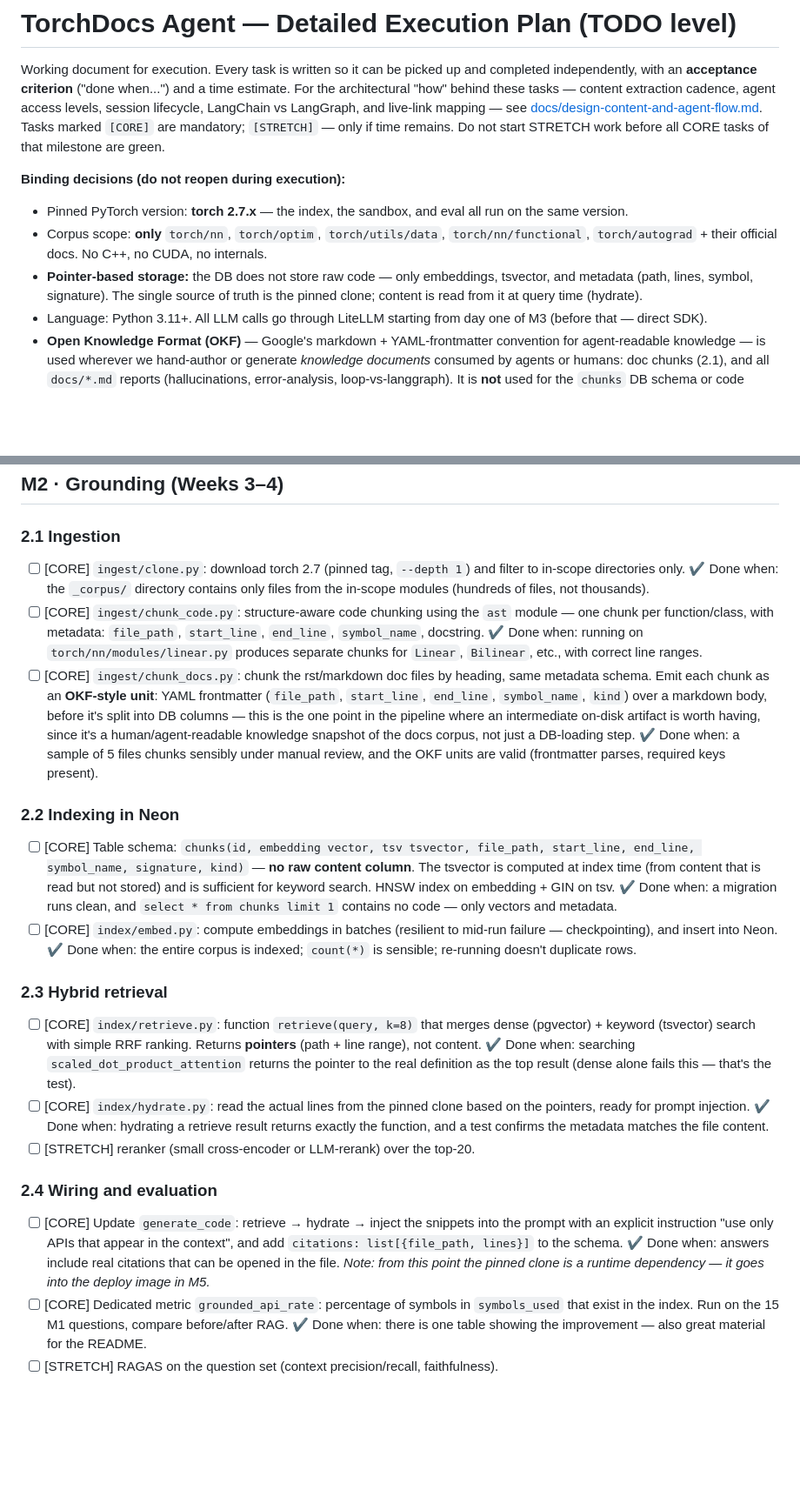
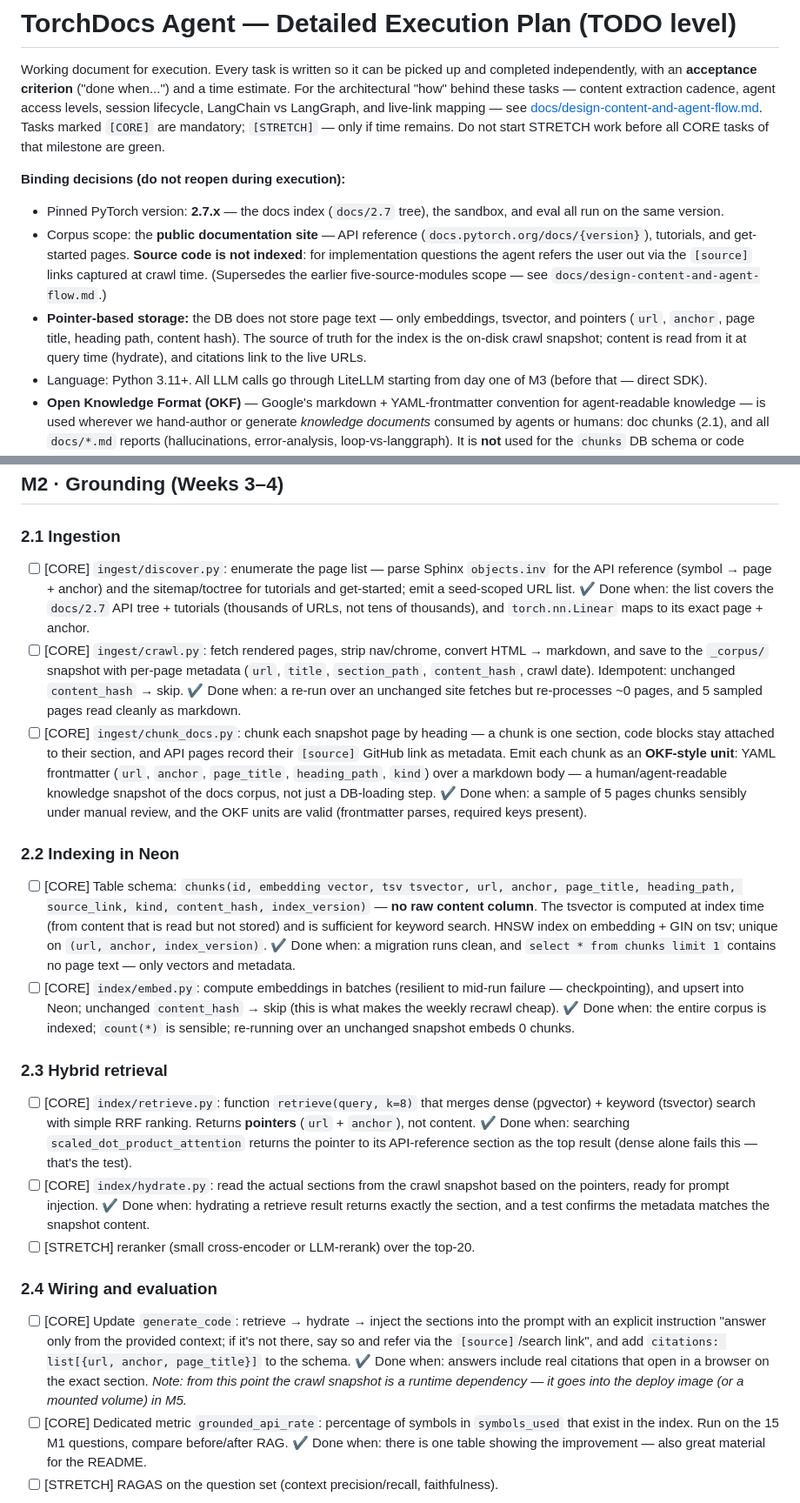
Before and after one commit to eliezeravihail/TorchDocsAgent, a Markdown page: PLAN.md, 2 parts joined by grey strips. Shown at 87% size. GitHub-like rendering; blank space fills up the shorter version.

```diff
--- a/PLAN.md
+++ b/PLAN.md
@@ -5,9 +5,9 @@ For the architectural "how" behind these tasks — content extraction cadence, a
 Tasks marked `[CORE]` are mandatory; `[STRETCH]` — only if time remains. Do not start STRETCH work before all CORE tasks of that milestone are green.
 
 **Binding decisions (do not reopen during execution):**
-- Pinned PyTorch version: **torch 2.7.x** — the index, the sandbox, and eval all run on the same version.
-- Corpus scope: **only** `torch/nn`, `torch/optim`, `torch/utils/data`, `torch/nn/functional`, `torch/autograd` + their official docs. No C++, no CUDA, no internals.
-- **Pointer-based storage:** the DB does not store raw code — only embeddings, tsvector, and metadata (path, lines, symbol, signature). The single source of truth is the pinned clone; content is read from it at query time (hydrate).
+- Pinned PyTorch version: **2.7.x** — the docs index (`docs/2.7` tree), the sandbox, and eval all run on the same version.
+- Corpus scope: the **public documentation site** — API reference (`docs.pytorch.org/docs/{version}`), tutorials, and get-started pages. **Source code is not indexed**: for implementation questions the agent refers the user out via the `[source]` links captured at crawl time. (Supersedes the earlier five-source-modules scope — see `docs/design-content-and-agent-flow.md`.)
+- **Pointer-based storage:** the DB does not store page text — only embeddings, tsvector, and pointers (`url`, `anchor`, page title, heading path, content hash). The source of truth for the index is the on-disk crawl snapshot; content is read from it at query time (hydrate), and citations link to the live URLs.
 - Language: Python 3.11+. All LLM calls go through LiteLLM starting from day one of M3 (before that — direct SDK).
 - **Open Knowledge Format (OKF)** — Google's markdown + YAML-frontmatter convention for agent-readable knowledge — is used wherever we hand-author or generate *knowledge documents* consumed by agents or humans: doc chunks (2.1), and all `docs/*.md` reports (hallucinations, error-analysis, loop-vs-langgraph). It is **not** used for the `chunks` DB schema or code chunking: that data is pointer-based (no stored content) and already has its own typed columns, so wrapping it in OKF would add a translation layer with no consumer. Use OKF where it replaces ad-hoc formatting, not where it duplicates an existing schema.
 
@@ -51,30 +51,30 @@ Tasks marked `[CORE]` are mandatory; `[STRETCH]` — only if time remains. Do no
 ## M2 · Grounding (Weeks 3–4)
 
 ### 2.1 Ingestion
-- [ ] [CORE] `ingest/clone.py`: download torch 2.7 (pinned tag, `--depth 1`) and filter to in-scope directories only.
-  ✔ Done when: the `_corpus/` directory contains only files from the in-scope modules (hundreds of files, not thousands).
-- [ ] [CORE] `ingest/chunk_code.py`: structure-aware code chunking using the `ast` module — one chunk per function/class, with metadata: `file_path`, `start_line`, `end_line`, `symbol_name`, docstring.
-  ✔ Done when: running on `torch/nn/modules/linear.py` produces separate chunks for `Linear`, `Bilinear`, etc., with correct line ranges.
-- [ ] [CORE] `ingest/chunk_docs.py`: chunk the rst/markdown doc files by heading, same metadata schema. Emit each chunk as an **OKF-style unit**: YAML frontmatter (`file_path`, `start_line`, `end_line`, `symbol_name`, `kind`) over a markdown body, before it's split into DB columns — this is the one point in the pipeline where an intermediate on-disk artifact is worth having, since it's a human/agent-readable knowledge snapshot of the docs corpus, not just a DB-loading step.
-  ✔ Done when: a sample of 5 files chunks sensibly under manual review, and the OKF units are valid (frontmatter parses, required keys present).
+- [ ] [CORE] `ingest/discover.py`: enumerate the page list — parse Sphinx `objects.inv` for the API reference (symbol → page + anchor) and the sitemap/toctree for tutorials and get-started; emit a seed-scoped URL list.
+  ✔ Done when: the list covers the `docs/2.7` API tree + tutorials (thousands of URLs, not tens of thousands), and `torch.nn.Linear` maps to its exact page + anchor.
+- [ ] [CORE] `ingest/crawl.py`: fetch rendered pages, strip nav/chrome, convert HTML → markdown, and save to the `_corpus/` snapshot with per-page metadata (`url`, `title`, `section_path`, `content_hash`, crawl date). Idempotent: unchanged `content_hash` → skip.
+  ✔ Done when: a re-run over an unchanged site fetches but re-processes ~0 pages, and 5 sampled pages read cleanly as markdown.
+- [ ] [CORE] `ingest/chunk_docs.py`: chunk each snapshot page by heading — a chunk is one section, code blocks stay attached to their section, and API pages record their `[source]` GitHub link as metadata. Emit each chunk as an **OKF-style unit**: YAML frontmatter (`url`, `anchor`, `page_title`, `heading_path`, `kind`) over a markdown body — a human/agent-readable knowledge snapshot of the docs corpus, not just a DB-loading step.
+  ✔ Done when: a sample of 5 pages chunks sensibly under manual review, and the OKF units are valid (frontmatter parses, required keys present).
 
 ### 2.2 Indexing in Neon
-- [ ] [CORE] Table schema: `chunks(id, embedding vector, tsv tsvector, file_path, start_line, end_line, symbol_name, signature, kind)` — **no raw content column**. The tsvector is computed at index time (from content that is read but not stored) and is sufficient for keyword search. HNSW index on embedding + GIN on tsv.
-  ✔ Done when: a migration runs clean, and `select * from chunks limit 1` contains no code — only vectors and metadata.
-- [ ] [CORE] `index/embed.py`: compute embeddings in batches (resilient to mid-run failure — checkpointing), and insert into Neon.
-  ✔ Done when: the entire corpus is indexed; `count(*)` is sensible; re-running doesn't duplicate rows.
+- [ ] [CORE] Table schema: `chunks(id, embedding vector, tsv tsvector, url, anchor, page_title, heading_path, source_link, kind, content_hash, index_version)` — **no raw content column**. The tsvector is computed at index time (from content that is read but not stored) and is sufficient for keyword search. HNSW index on embedding + GIN on tsv; unique on `(url, anchor, index_version)`.
+  ✔ Done when: a migration runs clean, and `select * from chunks limit 1` contains no page text — only vectors and metadata.
+- [ ] [CORE] `index/embed.py`: compute embeddings in batches (resilient to mid-run failure — checkpointing), and upsert into Neon; unchanged `content_hash` → skip (this is what makes the weekly recrawl cheap).
+  ✔ Done when: the entire corpus is indexed; `count(*)` is sensible; re-running over an unchanged snapshot embeds 0 chunks.
 
 ### 2.3 Hybrid retrieval
-- [ ] [CORE] `index/retrieve.py`: function `retrieve(query, k=8)` that merges dense (pgvector) + keyword (tsvector) search with simple RRF ranking. Returns **pointers** (path + line range), not content.
-  ✔ Done when: searching `scaled_dot_product_attention` returns the pointer to the real definition as the top result (dense alone fails this — that's the test).
-- [ ] [CORE] `index/hydrate.py`: read the actual lines from the pinned clone based on the pointers, ready for prompt injection.
-  ✔ Done when: hydrating a retrieve result returns exactly the function, and a test confirms the metadata matches the file content.
+- [ ] [CORE] `index/retrieve.py`: function `retrieve(query, k=8)` that merges dense (pgvector) + keyword (tsvector) search with simple RRF ranking. Returns **pointers** (`url` + `anchor`), not content.
+  ✔ Done when: searching `scaled_dot_product_attention` returns the pointer to its API-reference section as the top result (dense alone fails this — that's the test).
+- [ ] [CORE] `index/hydrate.py`: read the actual sections from the crawl snapshot based on the pointers, ready for prompt injection.
+  ✔ Done when: hydrating a retrieve result returns exactly the section, and a test confirms the metadata matches the snapshot content.
 - [ ] [STRETCH] reranker (small cross-encoder or LLM-rerank) over the top-20.
 
 ### 2.4 Wiring and evaluation
-- [ ] [CORE] Update `generate_code`: retrieve → hydrate → inject the snippets into the prompt with an explicit instruction "use only APIs that appear in the context", and add `citations: list[{file_path, lines}]` to the schema.
-  ✔ Done when: answers include real citations that can be opened in the file.
-  *Note: from this point the pinned clone is a runtime dependency — it goes into the deploy image in M5.*
+- [ ] [CORE] Update `generate_code`: retrieve → hydrate → inject the sections into the prompt with an explicit instruction "answer only from the provided context; if it's not there, say so and refer via the `[source]`/search link", and add `citations: list[{url, anchor, page_title}]` to the schema.
+  ✔ Done when: answers include real citations that open in a browser on the exact section.
+  *Note: from this point the crawl snapshot is a runtime dependency — it goes into the deploy image (or a mounted volume) in M5.*
 - [ ] [CORE] Dedicated metric `grounded_api_rate`: percentage of symbols in `symbols_used` that exist in the index. Run on the 15 M1 questions, compare before/after RAG.
   ✔ Done when: there is one table showing the improvement — also great material for the README.
 - [ ] [STRETCH] RAGAS on the question set (context precision/recall, faithfulness).
```
Also changed, not shown: other parts of PLAN.md (+2 -0 lines), docs/design-content-and-agent-flow.md (+97 -108 lines).
